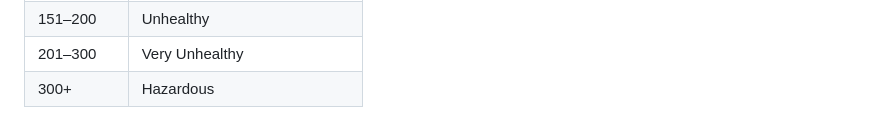
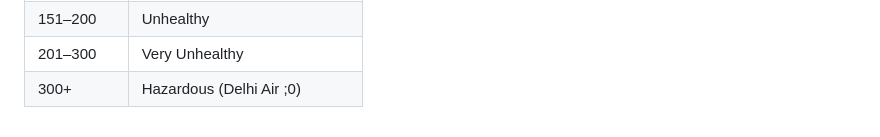
Before and after one commit to PranavGupta-006/aqi-reflex-agent, a Markdown page: README.md, the part around the change. Rendered like a GitHub page.

```diff
--- a/README.md
+++ b/README.md
@@ -109,4 +109,4 @@ This still gives us accurate air pollution level readings as per US-EPA 2016 sta
 | 101–150   | Unhealthy for Sensitive Groups     |
 | 151–200   | Unhealthy                          |
 | 201–300   | Very Unhealthy                     |
-| 300+      | Hazardous                          |
+| 300+      | Hazardous (Delhi Air ;0)           |
```
